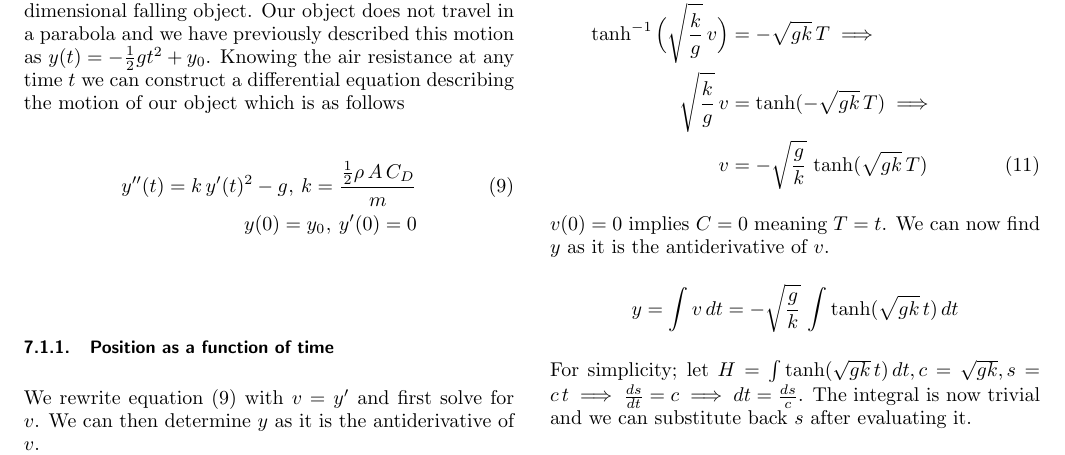
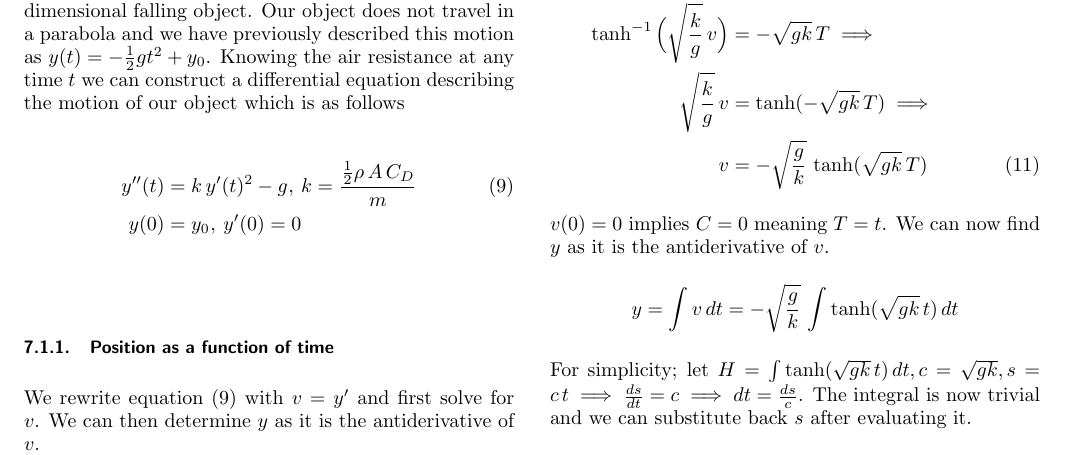
Before and after one commit to SweSnow/Projectile-Motion, a LaTeX paper (Paper/main.tex): part of page 7 of 15, cut so that both start at the same text. Compiled offline with pdfLaTeX.

Commit message:
Minor align

```diff
--- a/Paper/main.tex
+++ b/Paper/main.tex
@@ -463,8 +463,8 @@ reprint,%
 	\subsection{Derivation}\label{seq:oneDimIntro}
 	Consider the simplest case of air resistance; the one-dimensional falling object. Our object does not travel in a parabola and we have previously described this motion as $y(t) = -\frac12gt^2+y_0$. Knowing the air resistance at any time $t$ we can construct a differential equation describing the motion of our object which is as follows
 	\begin{align}\label{eq:oneDimAirResDiffEq}
-		y''(t) = k\,y'(t)^2 - g \comma k = \frac{\frac12\rho\,A\,C_D}{m}\\\nonumber
-		y(0) = y_0 \comma y'(0) = 0
+		y''(t) &= k\,y'(t)^2 - g \comma k = \frac{\frac12\rho\,A\,C_D}{m}\\\nonumber
+		y(0) &= y_0 \comma y'(0) = 0
 	\end{align}
 	\subsubsection{Position as a function of time}\label{seq:oneDimYt}
 	We rewrite equation \eqref{eq:oneDimAirResDiffEq} with $v = y'$ and first solve for $v$. We can then determine $y$ as it is the antiderivative of $v$.
```
Also changed, not shown: Paper/main.pdf, 2 other files.
